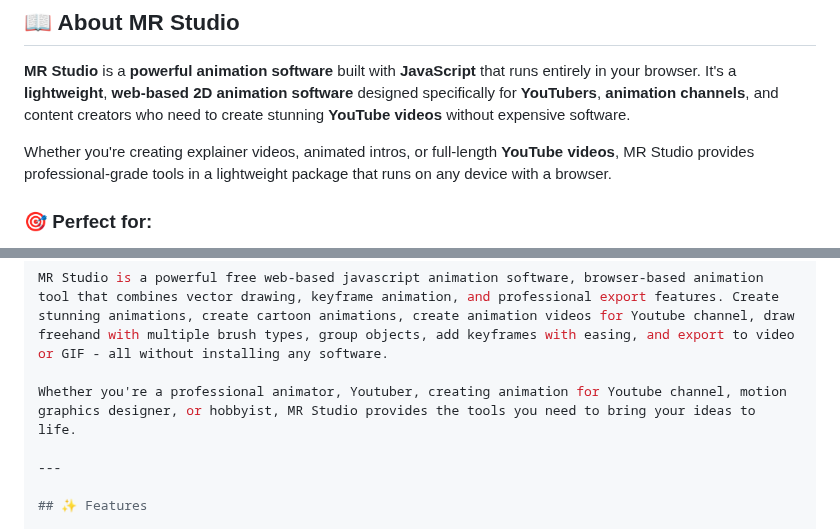
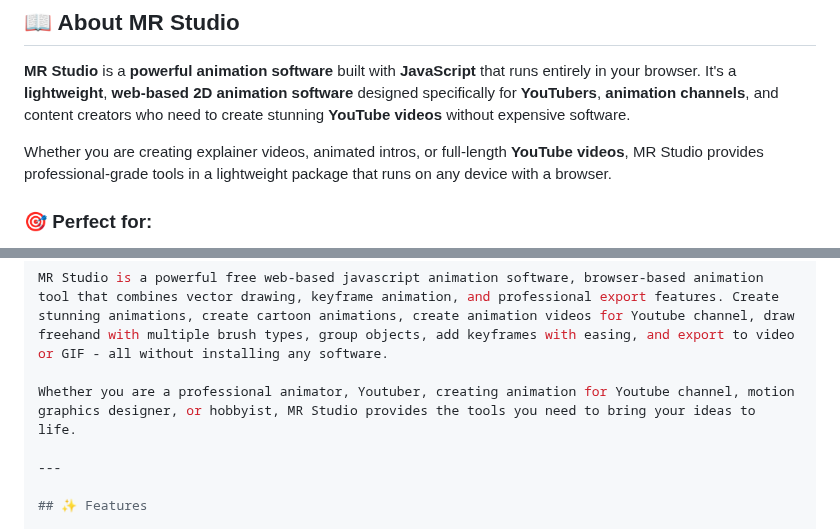
Before and after one commit to MRaheem99/mr-studio, a Markdown page: README.md, 2 parts joined by grey strips. Rendered like a GitHub page.

```diff
--- a/README.md
+++ b/README.md
@@ -24,7 +24,7 @@
 
 **MR Studio** is a **powerful animation software** built with **JavaScript** that runs entirely in your browser. It's a **lightweight**, **web-based 2D animation software** designed specifically for **YouTubers**, **animation channels**, and content creators who need to create stunning **YouTube videos** without expensive software.
 
-Whether you're creating explainer videos, animated intros, or full-length **YouTube videos**, MR Studio provides professional-grade tools in a lightweight package that runs on any device with a browser.
+Whether you are creating explainer videos, animated intros, or full-length **YouTube videos**, MR Studio provides professional-grade tools in a lightweight package that runs on any device with a browser.
 
 ### 🎯 Perfect for:
 - ✅ **YouTubers** creating animated content
@@ -120,7 +120,7 @@ cd mr-studio
 
 MR Studio is a powerful free web-based javascript animation software, browser-based animation tool that combines vector drawing, keyframe animation, and professional export features. Create stunning animations, create cartoon animations, create animation videos for Youtube channel, draw freehand with multiple brush types, group objects, add keyframes with easing, and export to video or GIF - all without installing any software.
 
-Whether you're a professional animator, Youtuber, creating animation for Youtube channel, motion graphics designer, or hobbyist, MR Studio provides the tools you need to bring your ideas to life.
+Whether you are a professional animator, Youtuber, creating animation for Youtube channel, motion graphics designer, or hobbyist, MR Studio provides the tools you need to bring your ideas to life.
 
 ---
 
```
